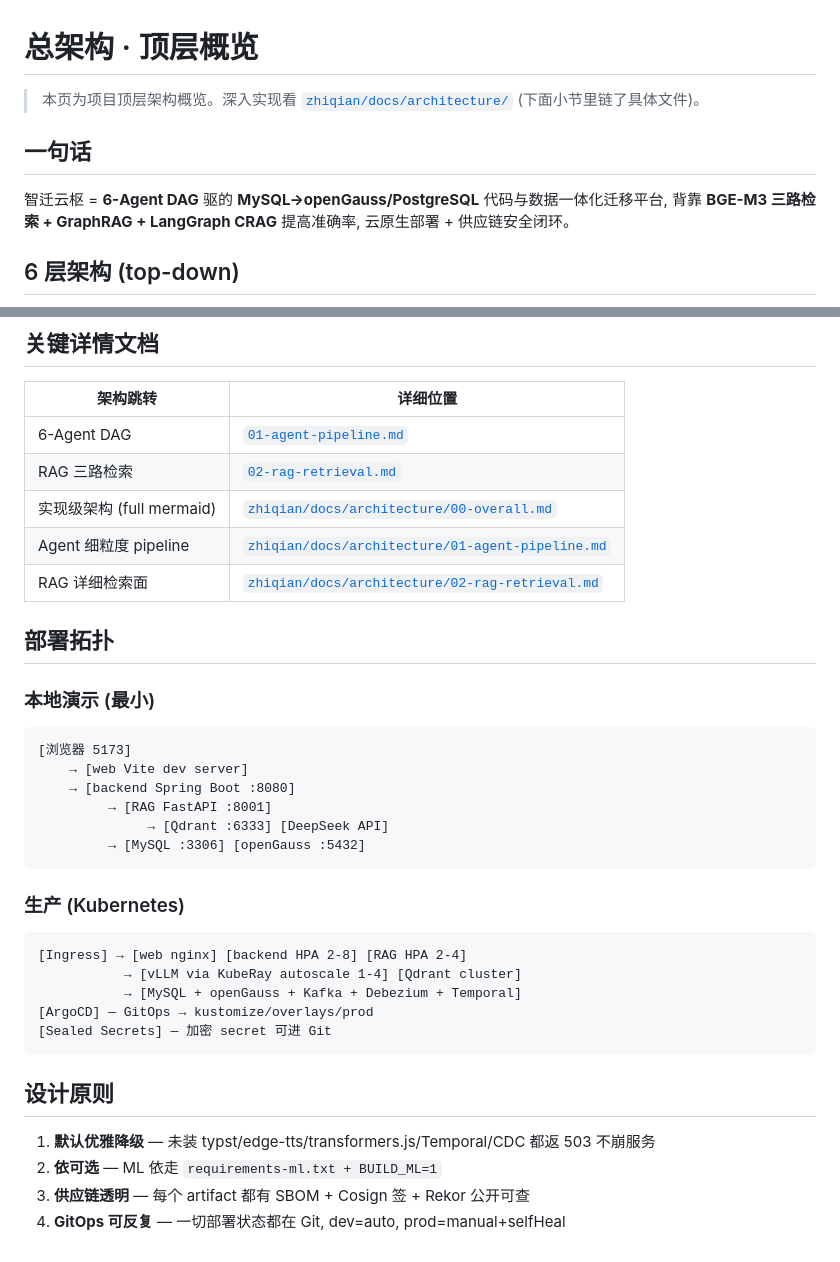
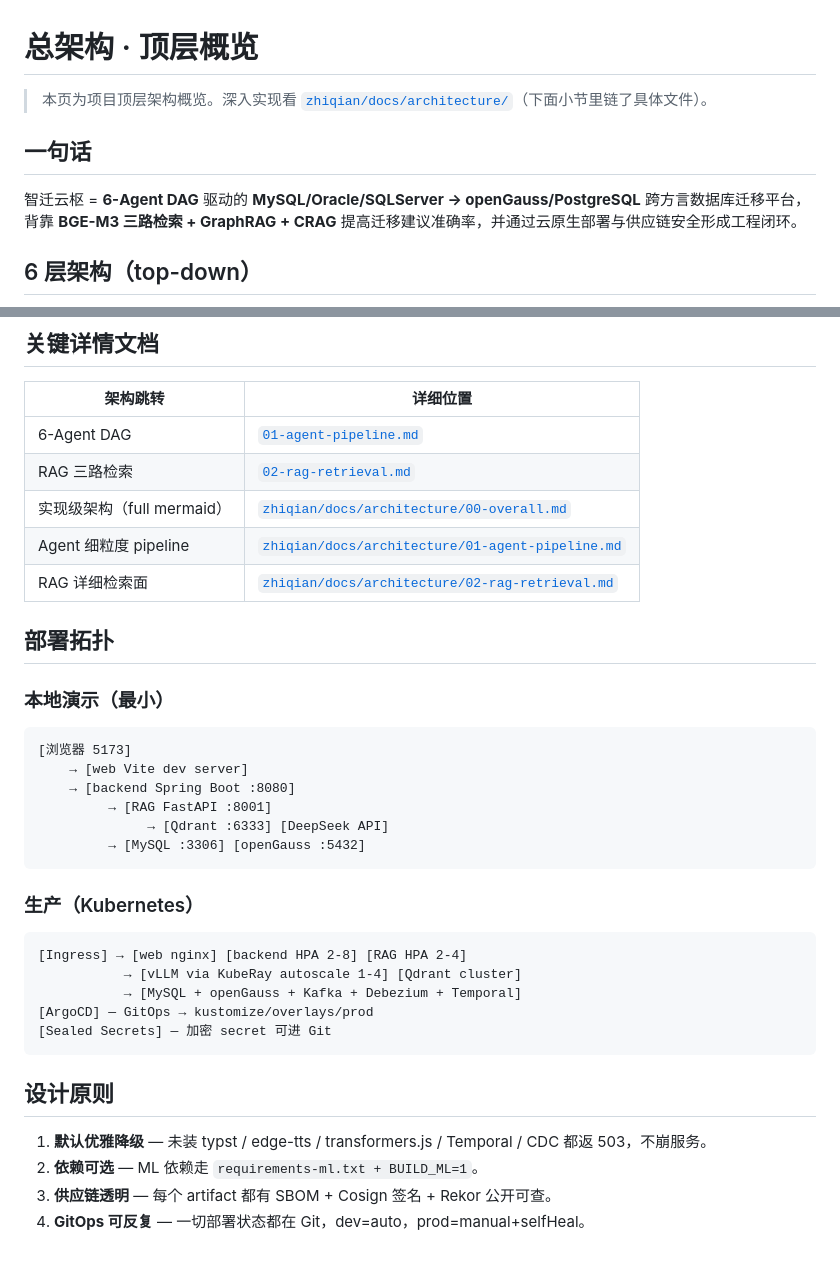
Before and after one commit to anothersunset/zhixianyunshu, a Markdown page: docs/architecture/00-overall.md, 2 parts joined by grey strips. GitHub-like rendering.

````diff
--- a/docs/architecture/00-overall.md
+++ b/docs/architecture/00-overall.md
@@ -1,12 +1,12 @@
 # 总架构 · 顶层概览
 
-> 本页为项目顶层架构概览。深入实现看 [`zhiqian/docs/architecture/`](../../zhiqian/docs/) (下面小节里链了具体文件)。
+> 本页为项目顶层架构概览。深入实现看 [`zhiqian/docs/architecture/`](../../zhiqian/docs/)（下面小节里链了具体文件）。
 
 ## 一句话
 
-智迁云枢 = **6-Agent DAG** 驱的 **MySQL→openGauss/PostgreSQL** 代码与数据一体化迁移平台, 背靠 **BGE-M3 三路检索 + GraphRAG + LangGraph CRAG** 提高准确率, 云原生部署 + 供应链安全闭环。
+智迁云枢 = **6-Agent DAG** 驱动的 **MySQL/Oracle/SQLServer → openGauss/PostgreSQL** 跨方言数据库迁移平台，背靠 **BGE-M3 三路检索 + GraphRAG + CRAG** 提高迁移建议准确率，并通过云原生部署与供应链安全形成工程闭环。
 
-## 6 层架构 (top-down)
+## 6 层架构（top-down）
 
 ```mermaid
 flowchart TB
@@ -58,13 +58,13 @@ flowchart TB
 | --- | --- |
 | 6-Agent DAG | [`01-agent-pipeline.md`](./01-agent-pipeline.md) |
 | RAG 三路检索 | [`02-rag-retrieval.md`](./02-rag-retrieval.md) |
-| 实现级架构 (full mermaid) | [`zhiqian/docs/architecture/00-overall.md`](../../zhiqian/docs/architecture/00-overall.md) |
+| 实现级架构（full mermaid） | [`zhiqian/docs/architecture/00-overall.md`](../../zhiqian/docs/architecture/00-overall.md) |
 | Agent 细粒度 pipeline | [`zhiqian/docs/architecture/01-agent-pipeline.md`](../../zhiqian/docs/architecture/01-agent-pipeline.md) |
 | RAG 详细检索面 | [`zhiqian/docs/architecture/02-rag-retrieval.md`](../../zhiqian/docs/architecture/02-rag-retrieval.md) |
 
 ## 部署拓扑
 
-### 本地演示 (最小)
+### 本地演示（最小）
 ```
 [浏览器 5173]
     → [web Vite dev server]
@@ -74,7 +74,7 @@ flowchart TB
          → [MySQL :3306] [openGauss :5432]
 ```
 
-### 生产 (Kubernetes)
+### 生产（Kubernetes）
 ```
 [Ingress] → [web nginx] [backend HPA 2-8] [RAG HPA 2-4]
            → [vLLM via KubeRay autoscale 1-4] [Qdrant cluster]
@@ -85,7 +85,7 @@ flowchart TB
 
 ## 设计原则
 
-1. **默认优雅降级** — 未装 typst/edge-tts/transformers.js/Temporal/CDC 都返 503 不崩服务
-2. **依可选** — ML 依走 `requirements-ml.txt + BUILD_ML=1`
-3. **供应链透明** — 每个 artifact 都有 SBOM + Cosign 签 + Rekor 公开可查
-4. **GitOps 可反复** — 一切部署状态都在 Git, dev=auto, prod=manual+selfHeal
+1. **默认优雅降级** — 未装 typst / edge-tts / transformers.js / Temporal / CDC 都返 503，不崩服务。
+2. **依赖可选** — ML 依赖走 `requirements-ml.txt + BUILD_ML=1`。
+3. **供应链透明** — 每个 artifact 都有 SBOM + Cosign 签名 + Rekor 公开可查。
+4. **GitOps 可反复** — 一切部署状态都在 Git，dev=auto，prod=manual+selfHeal。
````
Also changed, not shown: other parts of docs/architecture/00-overall.md (+6 -6 lines).
